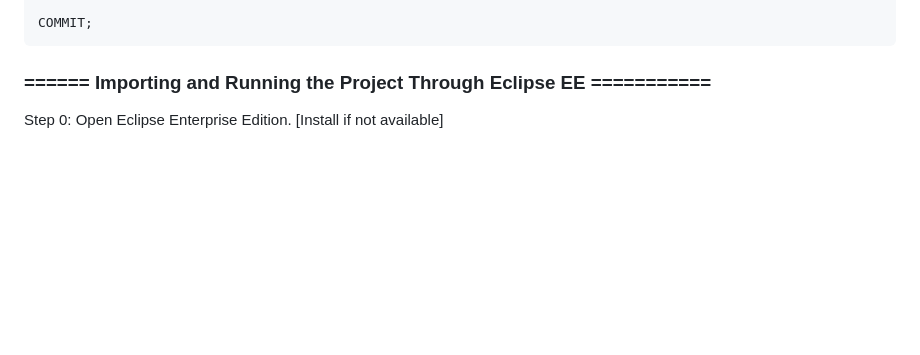
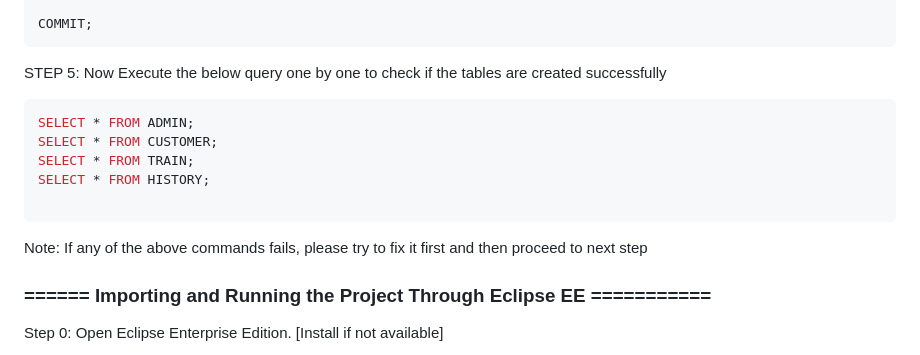
Before and after one commit to shashirajraja/Train-Ticket-Reservation-System, a Markdown page: README.md, the part around the change. GitHub-like rendering; blank space fills up the shorter version.

````diff
--- a/README.md
+++ b/README.md
@@ -139,6 +139,15 @@ INSERT INTO RESERVATION.HISTORY VALUES('BBC373-NSDF-4674','shashi@demo.com',1000
 
 COMMIT;
 ```
+STEP 5: Now Execute the below query one by one to check if the tables are created successfully
+```SQL
+SELECT * FROM ADMIN;
+SELECT * FROM CUSTOMER;
+SELECT * FROM TRAIN;
+SELECT * FROM HISTORY;
+
+```
+Note: If any of the above commands fails, please try to fix it first and then proceed to next step
 
 ### ====== Importing and Running the Project Through Eclipse EE ===========
 Step 0: Open Eclipse Enterprise Edition. [Install if not available]
````
